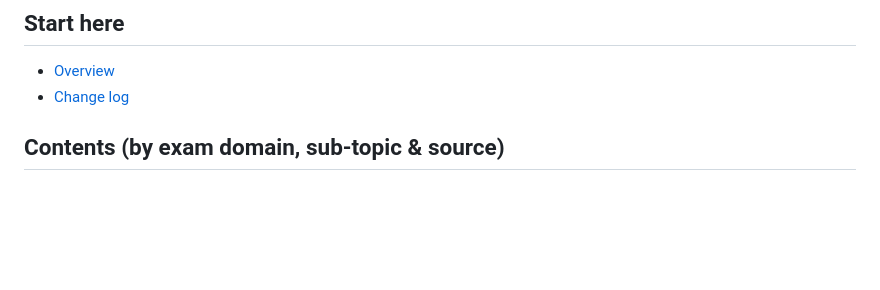
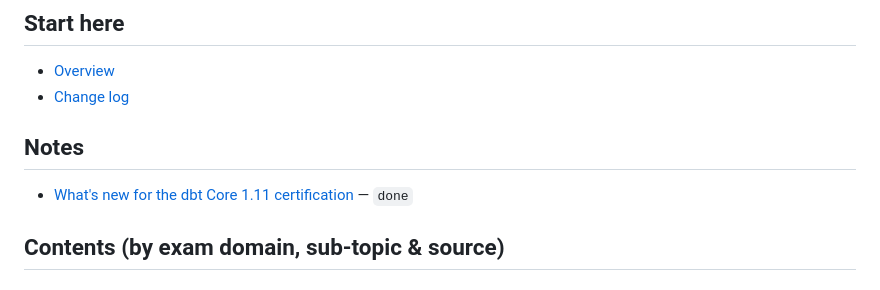
Before and after one commit to wjsutton/dbt-certification-chatbot, a Markdown page: wiki/index.md, the part around the change. GitHub-like rendering; blank space fills up the shorter version.

```diff
--- a/wiki/index.md
+++ b/wiki/index.md
@@ -12,6 +12,9 @@ Catalog of the wiki. Read this first when answering a query.
 ## Start here
 - [Overview](overview.md)
 - [Change log](log.md)
+
+## Notes
+- [What's new for the dbt Core 1.11 certification](notes/whats-new-in-1.11.md) — `done`
 
 ## Contents (by exam domain, sub-topic & source)
 
```
Also changed, not shown: wiki/log.md (+5 -0 lines), wiki/notes/whats-new-in-1.11.md (added, +94 -0 lines).
